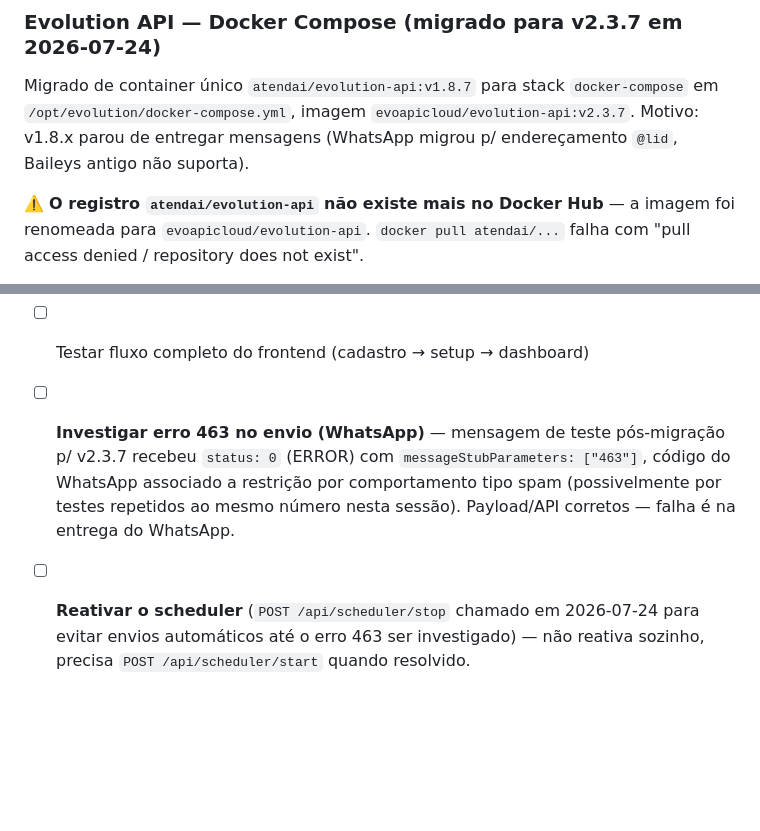
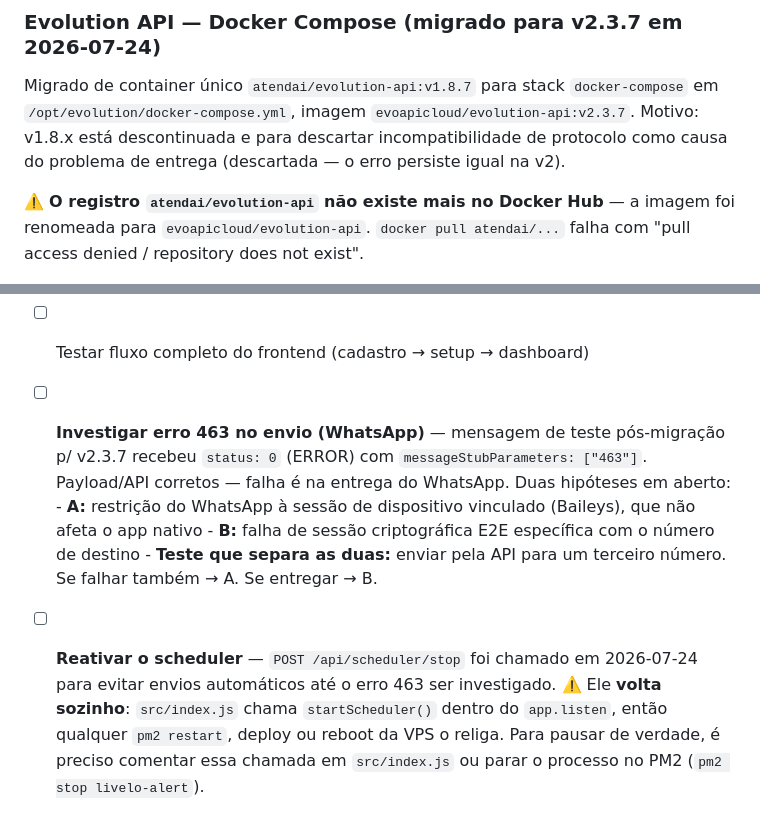
Before and after one commit to Brunoacciolydacosta/livelo-alert, a Markdown page: CLAUDE.md, 2 parts joined by grey strips. GitHub-like rendering; blank space fills up the shorter version.

Commit message:
docs: corrige hipóteses sobre migração Evolution API no CLAUDE.md
- Motivo da migração v1->v2: descontinuação + teste de incompatibilidade
  de protocolo (hipótese descartada, erro persiste na v2)
- Erro 463: reabre como duas hipóteses (sessão Baileys vs falha E2E
  específica) com teste que as distingue, em vez de diagnóstico fechado
- Scheduler: corrige afirmação errada — ele volta sozinho via
  startScheduler() no app.listen; pausar de verdade exige comentar a
  chamada ou pm2 stop

```diff
--- a/CLAUDE.md
+++ b/CLAUDE.md
@@ -329,8 +329,8 @@ Exportadas: `upsertUser` (aceita `userId`, `minPointsThreshold`, `maxStoresPerMe
 
 Migrado de container único `atendai/evolution-api:v1.8.7` para stack `docker-compose`
 em `/opt/evolution/docker-compose.yml`, imagem `evoapicloud/evolution-api:v2.3.7`.
-Motivo: v1.8.x parou de entregar mensagens (WhatsApp migrou p/ endereçamento `@lid`,
-Baileys antigo não suporta).
+Motivo: v1.8.x está descontinuada e para descartar incompatibilidade de protocolo
+como causa do problema de entrega (descartada — o erro persiste igual na v2).
 
 ⚠️ **O registro `atendai/evolution-api` não existe mais no Docker Hub** — a imagem
 foi renomeada para `evoapicloud/evolution-api`. `docker pull atendai/...` falha com
@@ -469,9 +469,16 @@ Ambos os `createClient` (em `database.js` e `index.js`) já passam `{ realtime:
 - [x] Teste end-to-end completo na VPS — confirmado em 2026-07-15
 - [ ] Testar fluxo completo do frontend (cadastro → setup → dashboard)
 - [ ] **Investigar erro 463 no envio (WhatsApp)** — mensagem de teste pós-migração p/ v2.3.7
-      recebeu `status: 0` (ERROR) com `messageStubParameters: ["463"]`, código do WhatsApp
-      associado a restrição por comportamento tipo spam (possivelmente por testes repetidos
-      ao mesmo número nesta sessão). Payload/API corretos — falha é na entrega do WhatsApp.
-- [ ] **Reativar o scheduler** (`POST /api/scheduler/stop` chamado em 2026-07-24 para evitar
-      envios automáticos até o erro 463 ser investigado) — não reativa sozinho, precisa
-      `POST /api/scheduler/start` quando resolvido.
+      recebeu `status: 0` (ERROR) com `messageStubParameters: ["463"]`. Payload/API corretos
+      — falha é na entrega do WhatsApp. Duas hipóteses em aberto:
+      - **A:** restrição do WhatsApp à sessão de dispositivo vinculado (Baileys), que não
+        afeta o app nativo
+      - **B:** falha de sessão criptográfica E2E específica com o número de destino
+      - **Teste que separa as duas:** enviar pela API para um terceiro número. Se falhar
+        também → A. Se entregar → B.
+- [ ] **Reativar o scheduler** — `POST /api/scheduler/stop` foi chamado em 2026-07-24 para
+      evitar envios automáticos até o erro 463 ser investigado. ⚠️ Ele **volta sozinho**:
+      `src/index.js` chama `startScheduler()` dentro do `app.listen`, então qualquer
+      `pm2 restart`, deploy ou reboot da VPS o religa. Para pausar de verdade, é preciso
+      comentar essa chamada em `src/index.js` ou parar o processo no PM2 (`pm2 stop
+      livelo-alert`).
```
